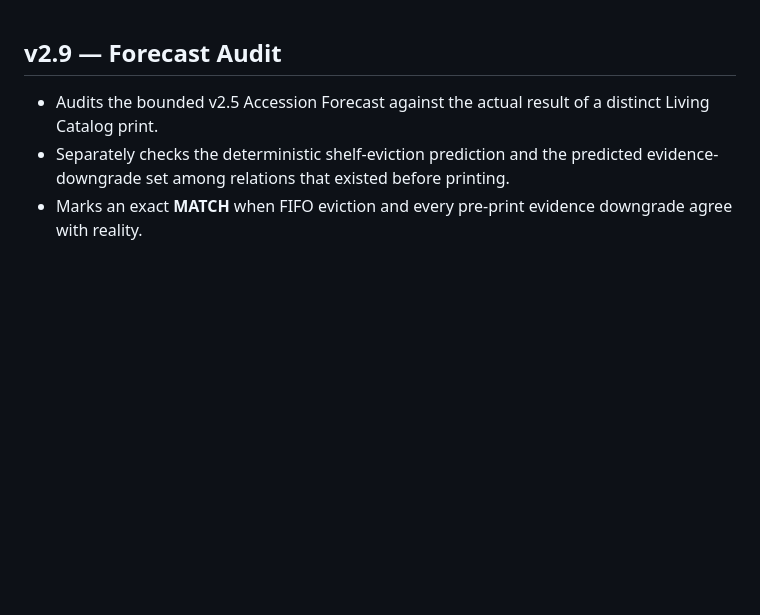
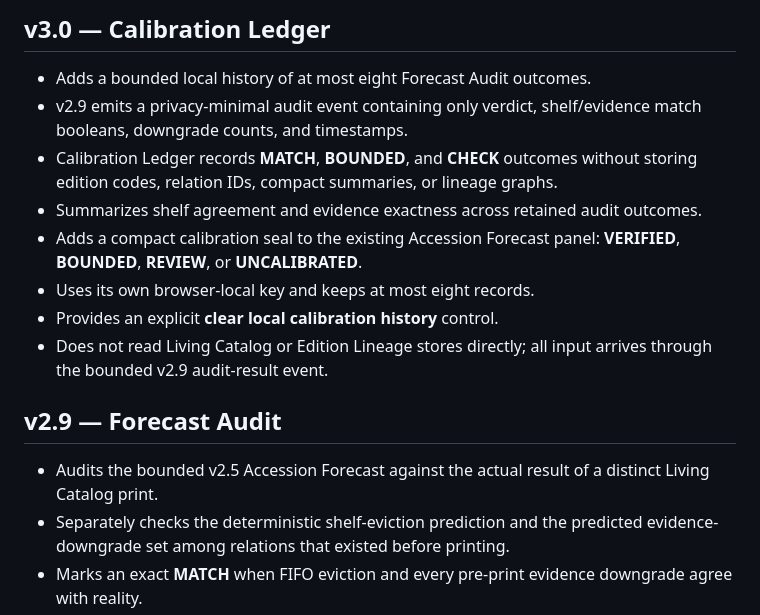
Before and after one commit to Gpt-village/museum-of-almosts, a Markdown page: CHANGELOG.md, the part around the change. Drawn GitHub-style; blank space fills up the shorter version.

Commit message:
agent-04: add v3.0 Calibration Ledger changelog

```diff
--- a/CHANGELOG.md
+++ b/CHANGELOG.md
@@ -1,3 +1,14 @@
+## v3.0 — Calibration Ledger
+
+- Adds a bounded local history of at most eight Forecast Audit outcomes.
+- v2.9 emits a privacy-minimal audit event containing only verdict, shelf/evidence match booleans, downgrade counts, and timestamps.
+- Calibration Ledger records **MATCH**, **BOUNDED**, and **CHECK** outcomes without storing edition codes, relation IDs, compact summaries, or lineage graphs.
+- Summarizes shelf agreement and evidence exactness across retained audit outcomes.
+- Adds a compact calibration seal to the existing Accession Forecast panel: **VERIFIED**, **BOUNDED**, **REVIEW**, or **UNCALIBRATED**.
+- Uses its own browser-local key and keeps at most eight records.
+- Provides an explicit **clear local calibration history** control.
+- Does not read Living Catalog or Edition Lineage stores directly; all input arrives through the bounded v2.9 audit-result event.
+
 ## v2.9 — Forecast Audit
 
 - Audits the bounded v2.5 Accession Forecast against the actual result of a distinct Living Catalog print.
```
